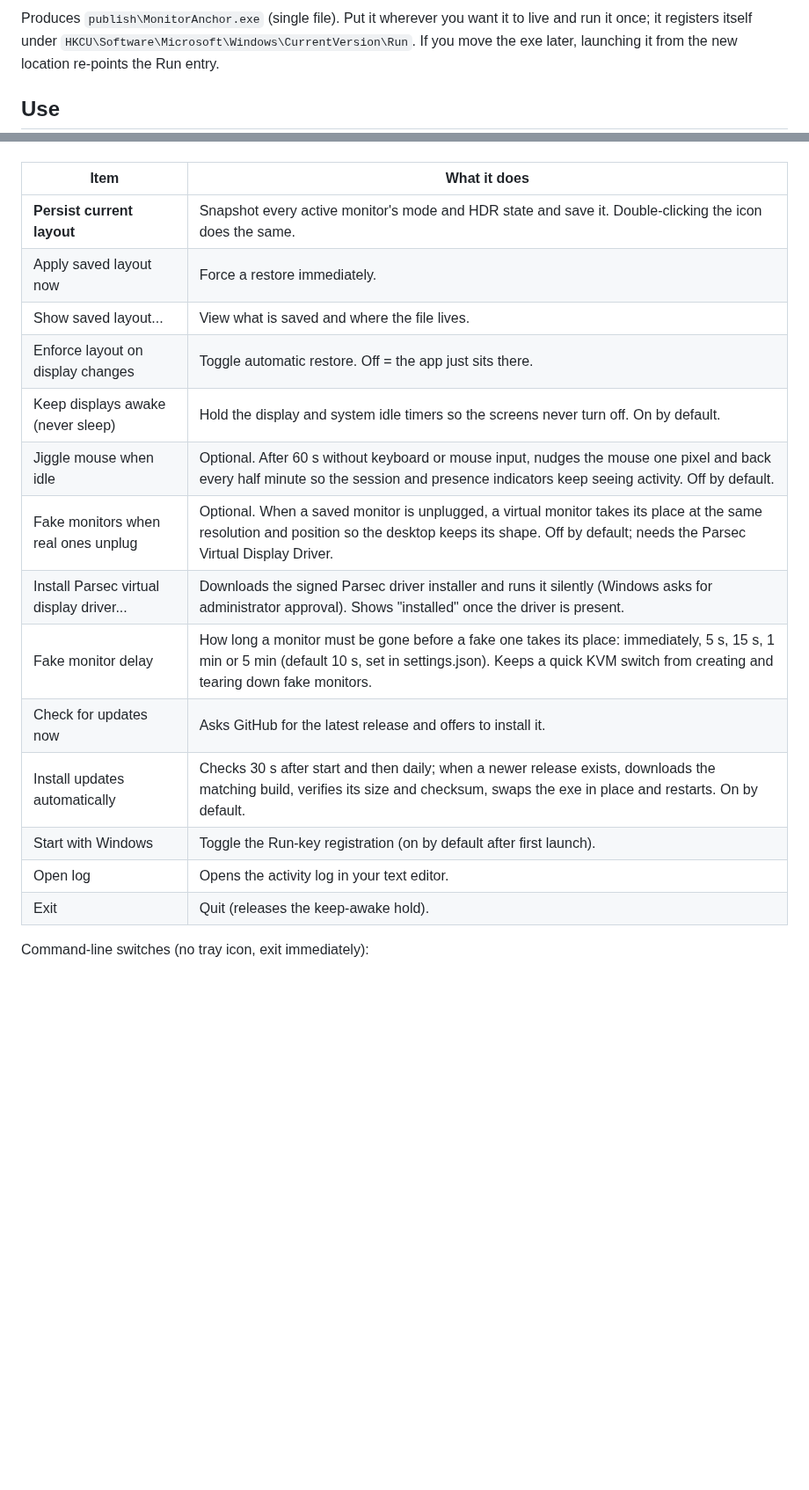
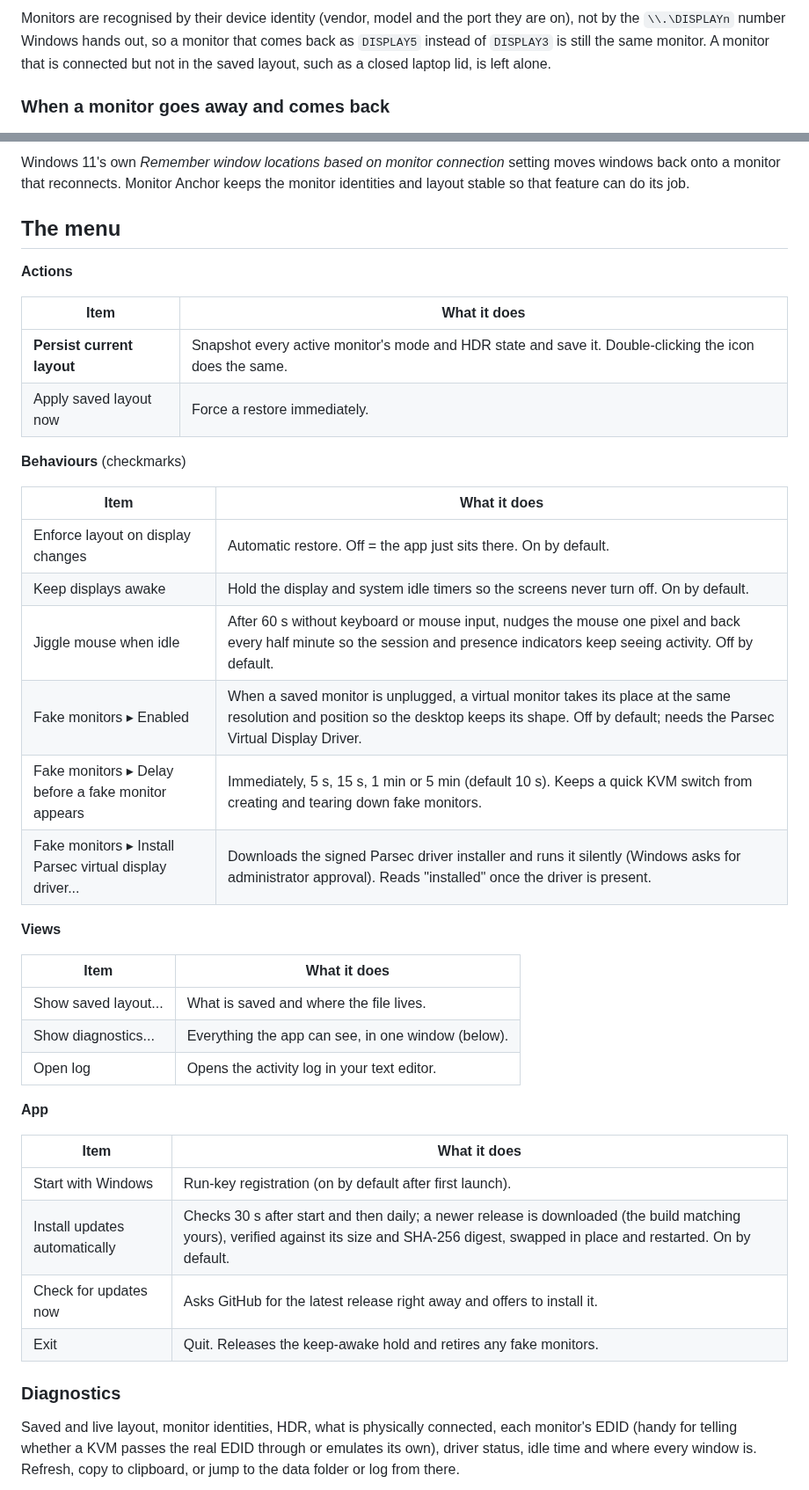
Before and after one commit to guscatalano/MonitorAnchor, a Markdown page: README.md, 2 parts joined by grey strips. Shown at 88% size. Drawn GitHub-style; blank space fills up the shorter version.

````diff
--- a/README.md
+++ b/README.md
@@ -19,8 +49,8 @@ dotnet publish -c Release -o publish
 ```
 
-Produces `publish\MonitorAnchor.exe` (single file). Put it wherever you want it to live and run it
-once; it registers itself under `HKCU\Software\Microsoft\Windows\CurrentVersion\Run`. If you move the
-exe later, launching it from the new location re-points the Run entry.
+Monitors are recognised by their device identity (vendor, model and the port they are on), not by the `\\.\DISPLAYn`
+number Windows hands out, so a monitor that comes back as `DISPLAY5` instead of `DISPLAY3` is still the same monitor.
+A monitor that is connected but not in the saved layout, such as a closed laptop lid, is left alone.
 
-## Use
+### When a monitor goes away and comes back
 
@@ -28,19 +71,46 @@ Right-click the tray icon (a small monitor with a white dot):
+Windows 11's own *Remember window locations based on monitor connection* setting moves windows back onto a monitor
+that reconnects. Monitor Anchor keeps the monitor identities and layout stable so that feature can do its job.
+
+## The menu
+
+**Actions**
 
 | Item | What it does |
 | --- | --- |
 | **Persist current layout** | Snapshot every active monitor's mode and HDR state and save it. Double-clicking the icon does the same. |
 | Apply saved layout now | Force a restore immediately. |
-| Show saved layout... | View what is saved and where the file lives. |
-| Enforce layout on display changes | Toggle automatic restore. Off = the app just sits there. |
-| Keep displays awake (never sleep) | Hold the display and system idle timers so the screens never turn off. On by default. |
-| Jiggle mouse when idle | Optional. After 60 s without keyboard or mouse input, nudges the mouse one pixel and back every half minute so the session and presence indicators keep seeing activity. Off by default. |
-| Fake monitors when real ones unplug | Optional. When a saved monitor is unplugged, a virtual monitor takes its place at the same resolution and position so the desktop keeps its shape. Off by default; needs the Parsec Virtual Display Driver. |
-| Install Parsec virtual display driver... | Downloads the signed Parsec driver installer and runs it silently (Windows asks for administrator approval). Shows "installed" once the driver is present. |
-| Fake monitor delay | How long a monitor must be gone before a fake one takes its place: immediately, 5 s, 15 s, 1 min or 5 min (default 10 s, set in settings.json). Keeps a quick KVM switch from creating and tearing down fake monitors. |
-| Check for updates now | Asks GitHub for the latest release and offers to install it. |
-| Install updates automatically | Checks 30 s after start and then daily; when a newer release exists, downloads the matching build, verifies its size and checksum, swaps the exe in place and restarts. On by default. |
-| Start with Windows | Toggle the Run-key registration (on by default after first launch). |
+
+**Behaviours** (checkmarks)
+
+| Item | What it does |
+| --- | --- |
+| Enforce layout on display changes | Automatic restore. Off = the app just sits there. On by default. |
+| Keep displays awake | Hold the display and system idle timers so the screens never turn off. On by default. |
+| Jiggle mouse when idle | After 60 s without keyboard or mouse input, nudges the mouse one pixel and back every half minute so the session and presence indicators keep seeing activity. Off by default. |
+| Fake monitors ▸ Enabled | When a saved monitor is unplugged, a virtual monitor takes its place at the same resolution and position so the desktop keeps its shape. Off by default; needs the Parsec Virtual Display Driver. |
+| Fake monitors ▸ Delay before a fake monitor appears | Immediately, 5 s, 15 s, 1 min or 5 min (default 10 s). Keeps a quick KVM switch from creating and tearing down fake monitors. |
+| Fake monitors ▸ Install Parsec virtual display driver... | Downloads the signed Parsec driver installer and runs it silently (Windows asks for administrator approval). Reads "installed" once the driver is present. |
+
+**Views**
+
+| Item | What it does |
+| --- | --- |
+| Show saved layout... | What is saved and where the file lives. |
+| Show diagnostics... | Everything the app can see, in one window (below). |
 | Open log | Opens the activity log in your text editor. |
-| Exit | Quit (releases the keep-awake hold). |
 
-Command-line switches (no tray icon, exit immediately):
+**App**
+
+| Item | What it does |
+| --- | --- |
+| Start with Windows | Run-key registration (on by default after first launch). |
+| Install updates automatically | Checks 30 s after start and then daily; a newer release is downloaded (the build matching yours), verified against its size and SHA-256 digest, swapped in place and restarted. On by default. |
+| Check for updates now | Asks GitHub for the latest release right away and offers to install it. |
+| Exit | Quit. Releases the keep-awake hold and retires any fake monitors. |
+
+### Diagnostics
+
+Saved and live layout, monitor identities, HDR, what is physically connected, each monitor's EDID (handy for telling
+whether a KVM passes the real EDID through or emulates its own), driver status, idle time and where every window is.
+Refresh, copy to clipboard, or jump to the data folder or log from there.
+
````
Also changed, not shown: other parts of README.md (+119 -48 lines), assets/diagnostics.png (added), assets/icon.png (added), assets/menu.png (added), 7 other files.
